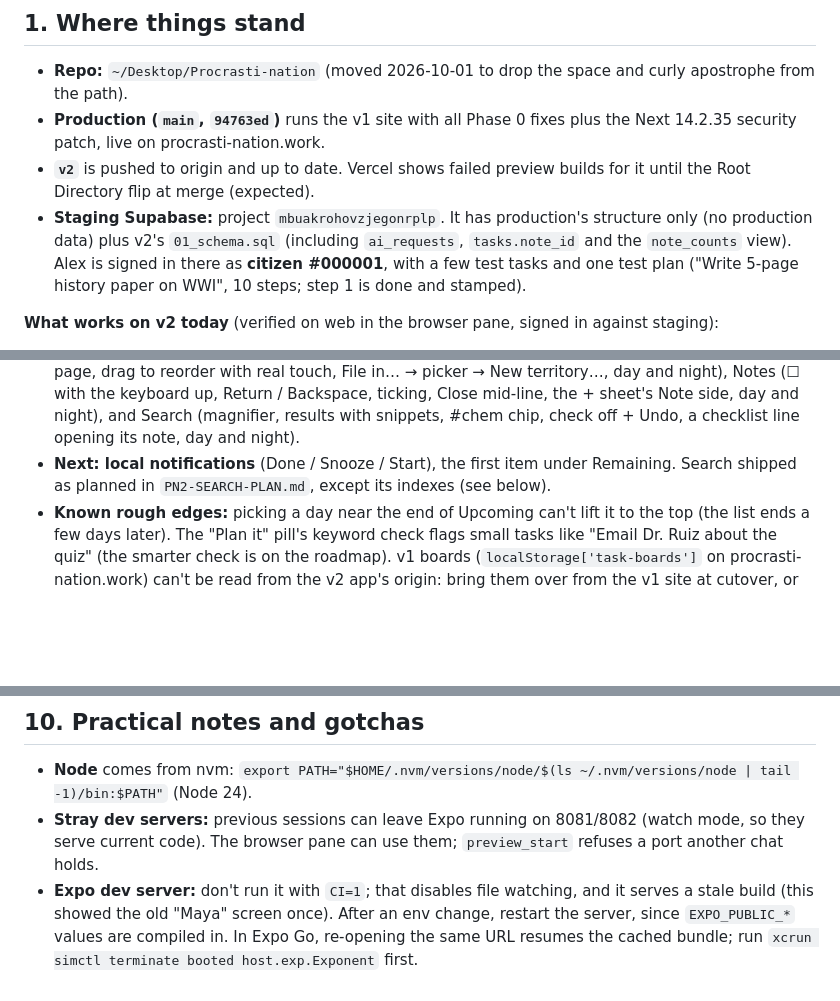
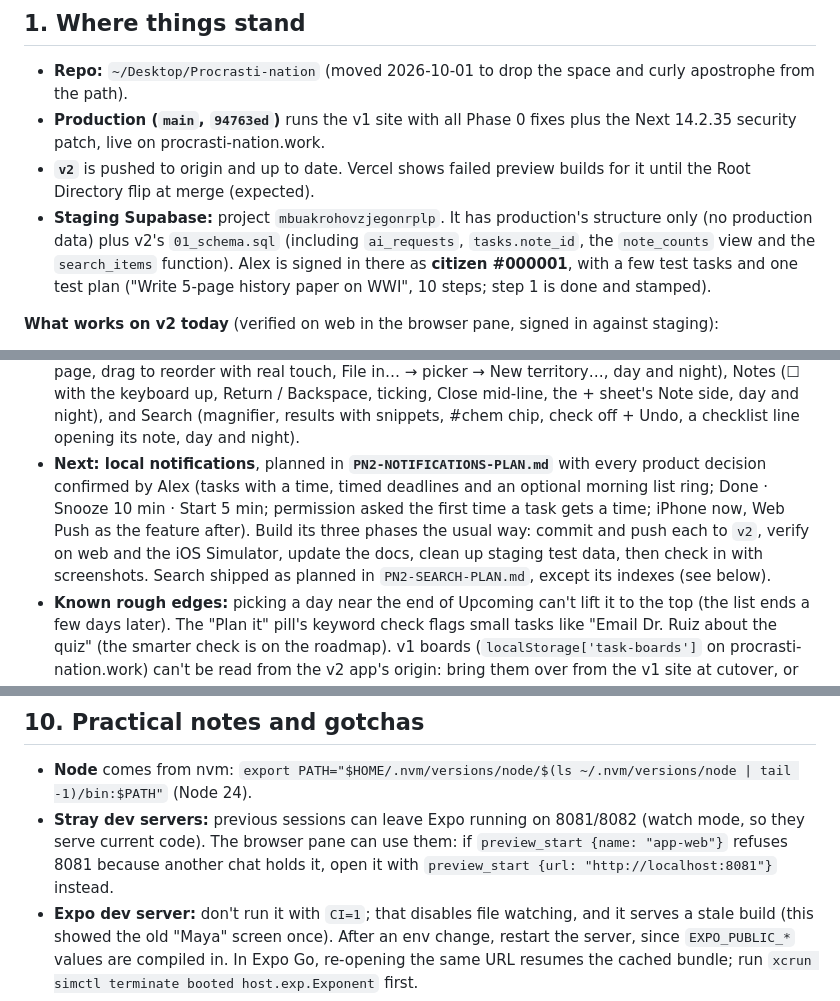
Before and after one commit to alexja2008-creator/Procrasti-nation, a Markdown page: PN2-HANDOFF.md, 3 parts joined by grey strips. Drawn GitHub-style; blank space fills up the shorter version.

Commit message:
docs: handoff points at the notifications plan; staging and testing notes
Co-Authored-By: Claude Opus 5.5 <noreply@anthropic.com>

```diff
--- a/PN2-HANDOFF.md
+++ b/PN2-HANDOFF.md
@@ -9,7 +9,7 @@ Paste this into a new Claude Code session together with the approved plan ("Proc
 - **Repo:** `~/Desktop/Procrasti-nation` (moved 2026-10-01 to drop the space and curly apostrophe from the path).
 - **Production (`main`, `94763ed`)** runs the v1 site with all Phase 0 fixes plus the Next 14.2.35 security patch, live on procrasti-nation.work.
 - **`v2`** is pushed to origin and up to date. Vercel shows failed preview builds for it until the Root Directory flip at merge (expected).
-- **Staging Supabase:** project `mbuakrohovzjegonrplp`. It has production's structure only (no production data) plus v2's `01_schema.sql` (including `ai_requests`, `tasks.note_id` and the `note_counts` view). Alex is signed in there as **citizen #000001**, with a few test tasks and one test plan ("Write 5-page history paper on WWI", 10 steps; step 1 is done and stamped).
+- **Staging Supabase:** project `mbuakrohovzjegonrplp`. It has production's structure only (no production data) plus v2's `01_schema.sql` (including `ai_requests`, `tasks.note_id`, the `note_counts` view and the `search_items` function). Alex is signed in there as **citizen #000001**, with a few test tasks and one test plan ("Write 5-page history paper on WWI", 10 steps; step 1 is done and stamped).
 
 **What works on v2 today** (verified on web in the browser pane, signed in against staging):
 - **Sign-in:** email magic link (PKCE) with a sign-in gate. Apple and Google are built but hidden behind `EXPO_PUBLIC_AUTH_PROVIDERS=email` until the providers are configured.
@@ -154,7 +154,7 @@ Done: Xcode installed (27.0, license accepted, iOS 27 runtime); staging project
   - Then the TestFlight gate with 10 students.
 - **Phase 4:** Start Mode done (timer, contract, I'm stuck, breather, Done → stamp, resume). Remaining: Live Activity (Swift add-on, needs Apple Developer + a development build), Declarations, Morning Briefing / roll-forward, server push, State of the Union, Holidays.
 - **Checked on iOS (2026-10-06, Expo Go, signed in):** Today, Start Mode (timer, resume after the app was killed, I'm stuck → `/api/unstick`, two-minute restart, Done → stamp, next step), Passport stamps and rank, the press-and-hold row menu, Upcoming (pinned week strip and scroll to a day, Move to… → When sheet, "+" → quick add for that day, day and night), Territories (cards, territory page, drag to reorder with real touch, File in… → picker → New territory…, day and night), Notes (☐ with the keyboard up, Return / Backspace, ticking, Close mid-line, the + sheet's Note side, day and night), and Search (magnifier, results with snippets, #chem chip, check off + Undo, a checklist line opening its note, day and night).
-- **Next: local notifications** (Done / Snooze / Start), the first item under Remaining. Search shipped as planned in `PN2-SEARCH-PLAN.md`, except its indexes (see below).
+- **Next: local notifications**, planned in **`PN2-NOTIFICATIONS-PLAN.md`** with every product decision confirmed by Alex (tasks with a time, timed deadlines and an optional morning list ring; Done · Snooze 10 min · Start 5 min; permission asked the first time a task gets a time; iPhone now, Web Push as the feature after). Build its three phases the usual way: commit and push each to `v2`, verify on web and the iOS Simulator, update the docs, clean up staging test data, then check in with screenshots. Search shipped as planned in `PN2-SEARCH-PLAN.md`, except its indexes (see below).
 - **Known rough edges:** picking a day near the end of Upcoming can't lift it to the top (the list ends a few days later). The "Plan it" pill's keyword check flags small tasks like "Email Dr. Ruiz about the quiz" (the smarter check is on the roadmap). v1 boards (`localStorage['task-boards']` on procrasti-nation.work) can't be read from the v2 app's origin: bring them over from the v1 site at cutover, or let them go.
 - **Known gap:** no live sync between devices yet; each device refreshes on foreground and day change (PowerSync spike pending). For notes this means the last device to save a note's body wins.
 - **Search speed:** each search scans only the person's own rows (Postgres can't use a full-text index under RLS). On staging: ~40–100 ms for a typical search in a 10,000-task account, ~300 ms for a word matching 9,000 of them. If accounts grow far past that, store tsvectors in generated columns (or move to a `SECURITY DEFINER` function with an index on user + tsvector).
@@ -239,7 +239,7 @@ The production dump showed tables the plan never mentioned: `organizations`, `or
 ## 10. Practical notes and gotchas
 
 - **Node** comes from nvm: `export PATH="$HOME/.nvm/versions/node/$(ls ~/.nvm/versions/node | tail -1)/bin:$PATH"` (Node 24).
-- **Stray dev servers:** previous sessions can leave Expo running on 8081/8082 (watch mode, so they serve current code). The browser pane can use them; `preview_start` refuses a port another chat holds.
+- **Stray dev servers:** previous sessions can leave Expo running on 8081/8082 (watch mode, so they serve current code). The browser pane can use them: if `preview_start {name: "app-web"}` refuses 8081 because another chat holds it, open it with `preview_start {url: "http://localhost:8081"}` instead.
 - **Expo dev server:** don't run it with `CI=1`; that disables file watching, and it serves a stale build (this showed the old "Maya" screen once). After an env change, restart the server, since `EXPO_PUBLIC_*` values are compiled in. In Expo Go, re-opening the same URL resumes the cached bundle; run `xcrun simctl terminate booted host.exp.Exponent` first.
 - **Expo Go lacks the Apple Authentication native module** on SDK 57, despite what the docs say. Apple sign-in (and PowerSync) need a development build.
 - **Staging DB work:** run SQL with `/opt/homebrew/opt/libpq/bin/psql "$STAGING_DB_URL"` after `set -a; . supabase/v2/.env.staging`. Rehearse writes inside `BEGIN … ROLLBACK`, but remember that **sequence numbers aren't rolled back**: never test `user_settings` inserts that way, or citizen numbers get burned.
```
Also changed, not shown: other parts of PN2-HANDOFF.md (+1 -0 lines).
